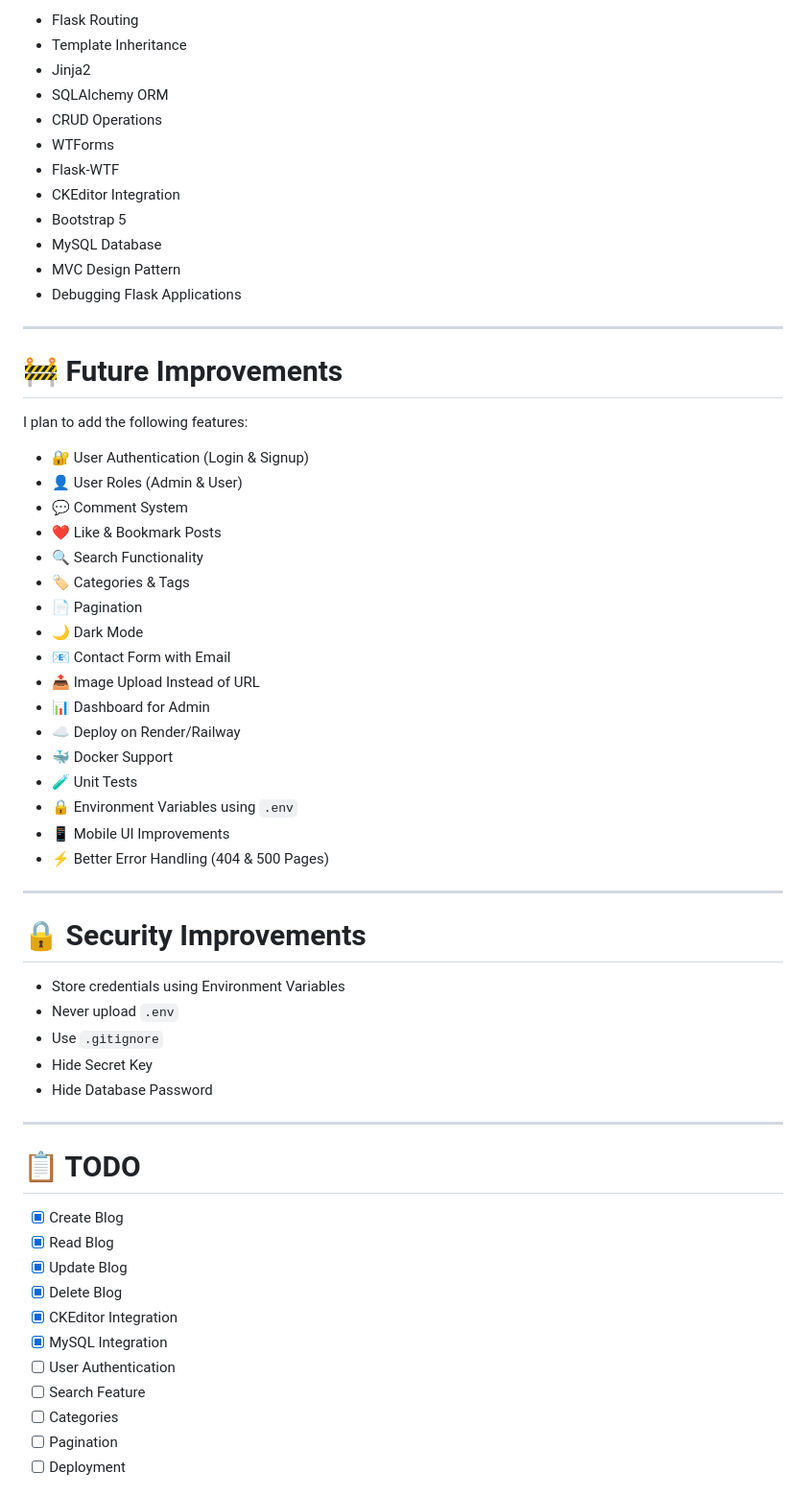
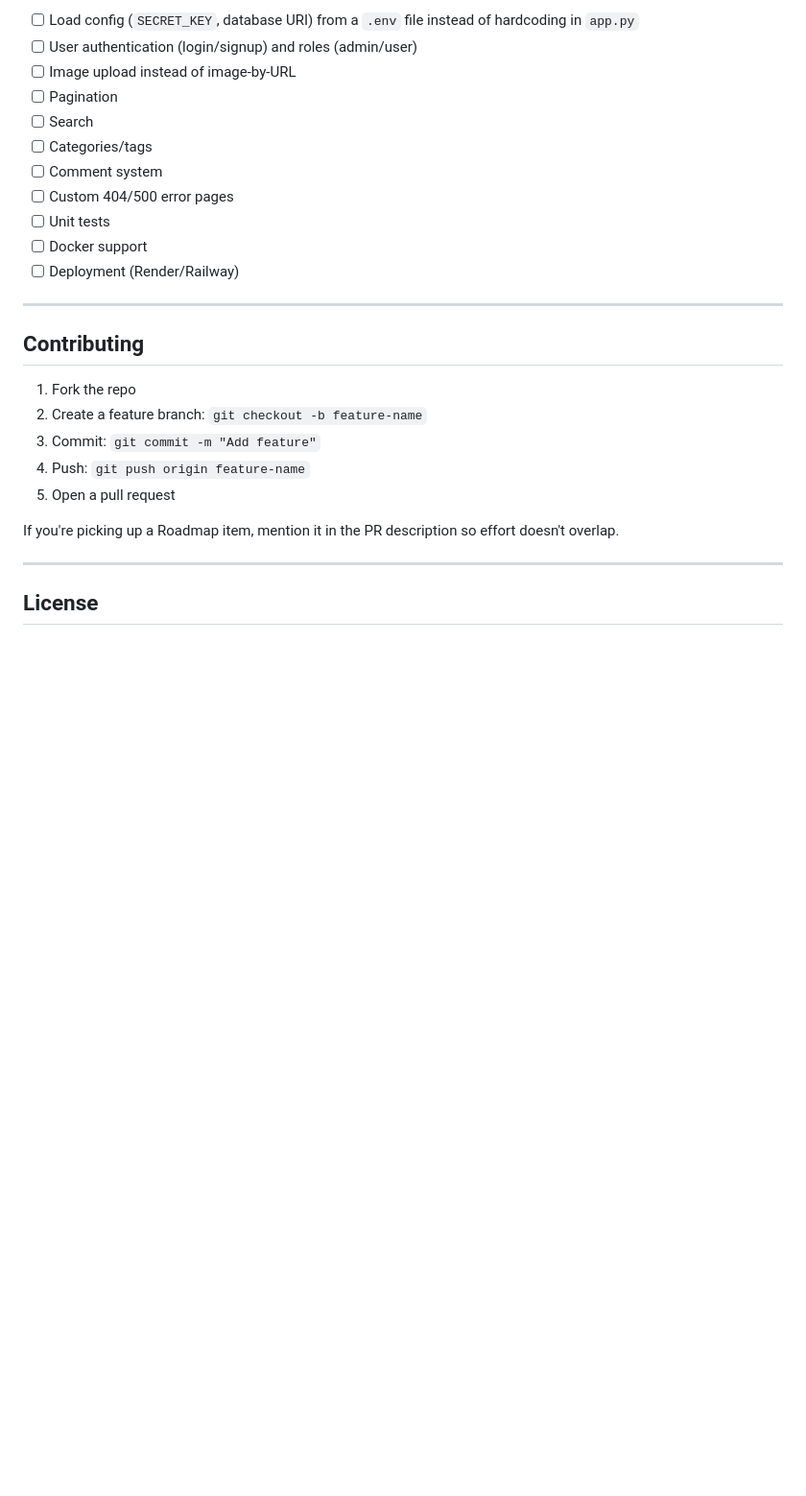
Before and after one commit to ikundanpatil/Blog-Website-With-Flask, a Markdown page: README.md, the part around one of its changes. Shown at 96% size. GitHub-like rendering; blank space fills up the shorter version.

```diff
--- a/README.md
+++ b/README.md
@@ -177,64 +126,29 @@ This project helped me learn:
 
-- Flask Routing
-- Template Inheritance
-- Jinja2
-- SQLAlchemy ORM
-- CRUD Operations
-- WTForms
-- Flask-WTF
-- CKEditor Integration
-- Bootstrap 5
-- MySQL Database
-- MVC Design Pattern
-- Debugging Flask Applications
+- [ ] Load config (`SECRET_KEY`, database URI) from a `.env` file instead of hardcoding in `app.py`
+- [ ] User authentication (login/signup) and roles (admin/user)
+- [ ] Image upload instead of image-by-URL
+- [ ] Pagination
+- [ ] Search
+- [ ] Categories/tags
+- [ ] Comment system
+- [ ] Custom 404/500 error pages
+- [ ] Unit tests
+- [ ] Docker support
+- [ ] Deployment (Render/Railway)
 
 ---
 
-# 🚧 Future Improvements
+## Contributing
 
-I plan to add the following features:
+1. Fork the repo
+2. Create a feature branch: `git checkout -b feature-name`
+3. Commit: `git commit -m "Add feature"`
+4. Push: `git push origin feature-name`
+5. Open a pull request
 
-- 🔐 User Authentication (Login & Signup)
-- 👤 User Roles (Admin & User)
-- 💬 Comment System
-- ❤️ Like & Bookmark Posts
-- 🔍 Search Functionality
-- 🏷️ Categories & Tags
-- 📄 Pagination
-- 🌙 Dark Mode
-- 📧 Contact Form with Email
-- 📤 Image Upload Instead of URL
-- 📊 Dashboard for Admin
-- ☁️ Deploy on Render/Railway
-- 🐳 Docker Support
-- 🧪 Unit Tests
-- 🔒 Environment Variables using `.env`
-- 📱 Mobile UI Improvements
-- ⚡ Better Error Handling (404 & 500 Pages)
+If you're picking up a Roadmap item, mention it in the PR description so effort doesn't overlap.
 
 ---
 
-# 🔒 Security Improvements
+## License
 
-- Store credentials using Environment Variables
-- Never upload `.env`
-- Use `.gitignore`
-- Hide Secret Key
-- Hide Database Password
-
----
-
-# 📋 TODO
-
-- [x] Create Blog
-- [x] Read Blog
-- [x] Update Blog
-- [x] Delete Blog
-- [x] CKEditor Integration
-- [x] MySQL Integration
-- [ ] User Authentication
-- [ ] Search Feature
-- [ ] Categories
-- [ ] Pagination
-- [ ] Deployment
-
```
Also changed, not shown: other parts of README.md (+45 -164 lines).
